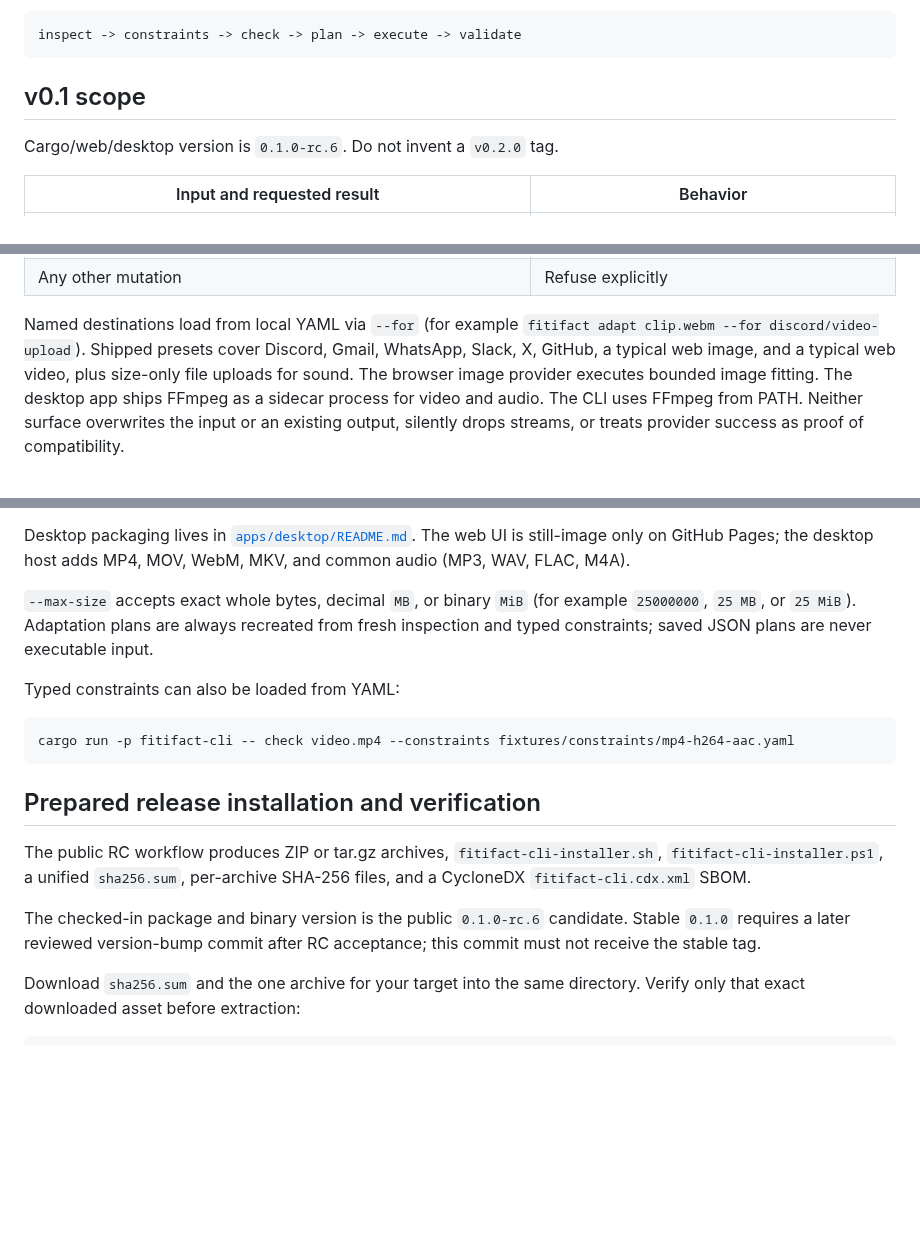
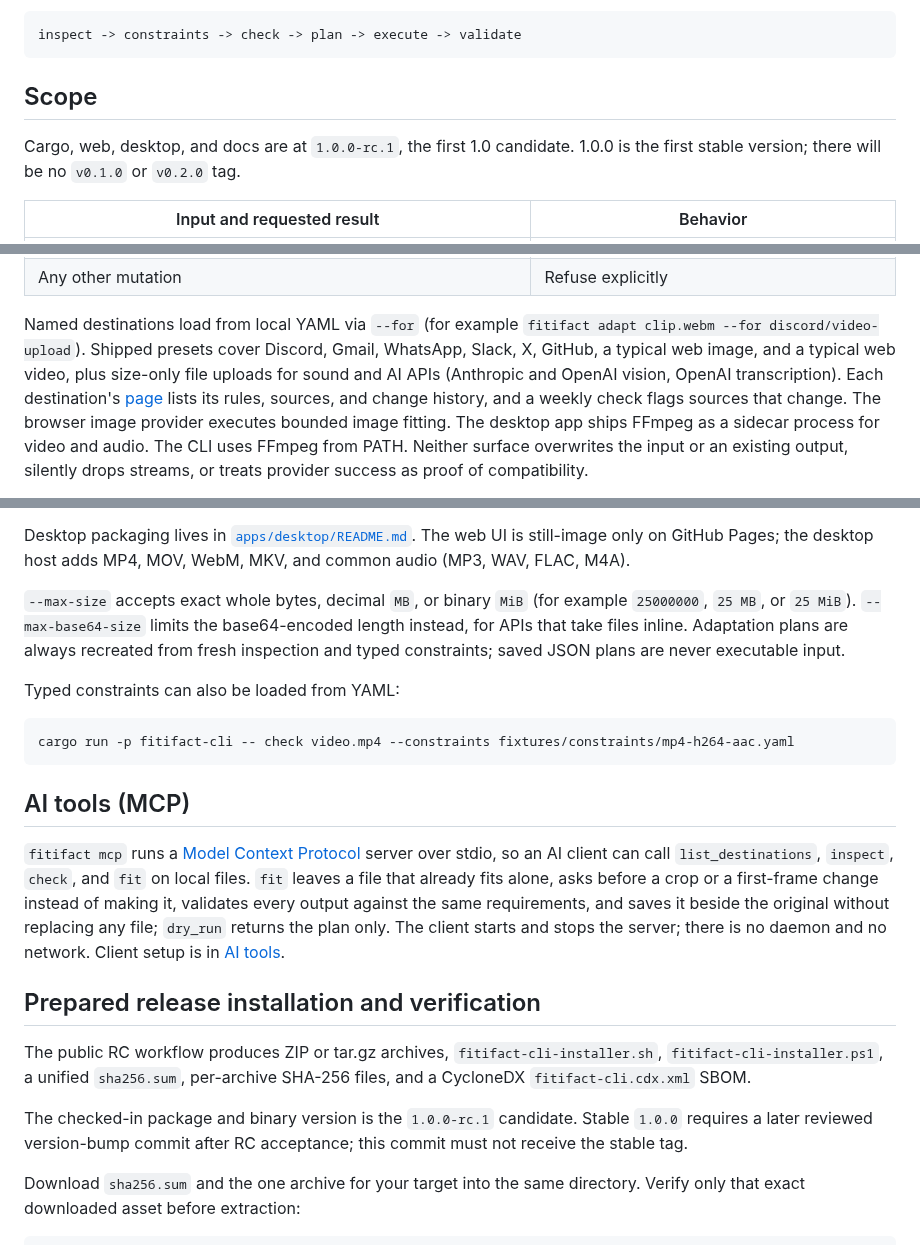
Before and after one commit to mattbaconz/fitifact, a Markdown page: README.md, 3 parts joined by grey strips. Drawn GitHub-style; blank space fills up the shorter version.

Commit message:
docs: README screenshots and MCP, and guides that match the current app
The README shows the browser and desktop apps as they are, describes fitifact mcp, the AI destinations, destination pages, and --max-base64-size. The browser guide, getting started, and CLI pages use the current labels and cover Adapt and download, the report exports, dry runs, output paths, timeouts, and bench.

````diff
--- a/README.md
+++ b/README.md
@@ -41,9 +45,10 @@ never uploaded to Fitifact.
 inspect -> constraints -> check -> plan -> execute -> validate
 ```
 
-## v0.1 scope
+## Scope
 
-Cargo/web/desktop version is `0.1.0-rc.6`. Do not invent a `v0.2.0` tag.
+Cargo, web, desktop, and docs are at `1.0.0-rc.1`, the first 1.0 candidate.
+1.0.0 is the first stable version; there will be no `v0.1.0` or `v0.2.0` tag.
 
 | Input and requested result | Behavior |
 | --- | --- |
@@ -63,7 +68,11 @@ Cargo/web/desktop version is `0.1.0-rc.6`. Do not invent a `v0.2.0` tag.
 Named destinations load from local YAML via `--for` (for example
 `fitifact adapt clip.webm --for discord/video-upload`). Shipped presets cover
 Discord, Gmail, WhatsApp, Slack, X, GitHub, a typical web image, and a typical
-web video, plus size-only file uploads for sound. The browser image provider
+web video, plus size-only file uploads for sound and AI APIs (Anthropic and
+OpenAI vision, OpenAI transcription). Each destination's
+[page](https://mattbaconz.github.io/fitifact/docs/destinations/) lists its
+rules, sources, and change history, and a weekly check flags sources that
+change. The browser image provider
 executes bounded image fitting. The desktop app ships FFmpeg as a sidecar
 process for video and audio. The CLI uses FFmpeg from PATH. Neither surface
 overwrites the input or an existing output, silently drops streams, or treats
@@ -161,7 +170,8 @@ The web UI is still-image only on GitHub Pages; the desktop host adds MP4, MOV,
 WebM, MKV, and common audio (MP3, WAV, FLAC, M4A).
 
 `--max-size` accepts exact whole bytes, decimal `MB`, or binary `MiB` (for
-example `25000000`, `25 MB`, or `25 MiB`). Adaptation plans are always recreated
+example `25000000`, `25 MB`, or `25 MiB`). `--max-base64-size` limits the
+base64-encoded length instead, for APIs that take files inline. Adaptation plans are always recreated
 from fresh inspection and typed constraints; saved JSON plans are never
 executable input.
 
@@ -171,6 +181,17 @@ Typed constraints can also be loaded from YAML:
 cargo run -p fitifact-cli -- check video.mp4 --constraints fixtures/constraints/mp4-h264-aac.yaml
 ```
 
+## AI tools (MCP)
+
+`fitifact mcp` runs a [Model Context Protocol](https://modelcontextprotocol.io/)
+server over stdio, so an AI client can call `list_destinations`, `inspect`,
+`check`, and `fit` on local files. `fit` leaves a file that already fits
+alone, asks before a crop or a first-frame change instead of making it,
+validates every output against the same requirements, and saves it beside the
+original without replacing any file; `dry_run` returns the plan only. The
+client starts and stops the server; there is no daemon and no network. Client
+setup is in [AI tools](https://mattbaconz.github.io/fitifact/docs/ai-tools/).
+
 ## Prepared release installation and verification
 
 The public RC workflow produces ZIP or tar.gz
@@ -178,9 +199,9 @@ archives, `fitifact-cli-installer.sh`, `fitifact-cli-installer.ps1`, a unified
 `sha256.sum`, per-archive SHA-256 files, and a CycloneDX
 `fitifact-cli.cdx.xml` SBOM.
 
-The checked-in package and binary version is the public
-`0.1.0-rc.6` candidate. Stable `0.1.0` requires a later reviewed version-bump
-commit after RC acceptance; this commit must not receive the stable tag.
+The checked-in package and binary version is the `1.0.0-rc.1` candidate.
+Stable `1.0.0` requires a later reviewed version-bump commit after RC
+acceptance; this commit must not receive the stable tag.
 
 Download `sha256.sum` and the one archive for your target into the same
 directory. Verify only that exact downloaded asset before extraction:
````
Also changed, not shown: other parts of README.md (+7 -3 lines), docs/screenshots/desktop-discord-video.png (added), docs/screenshots/web-adapted.png (added), 4 other files.
